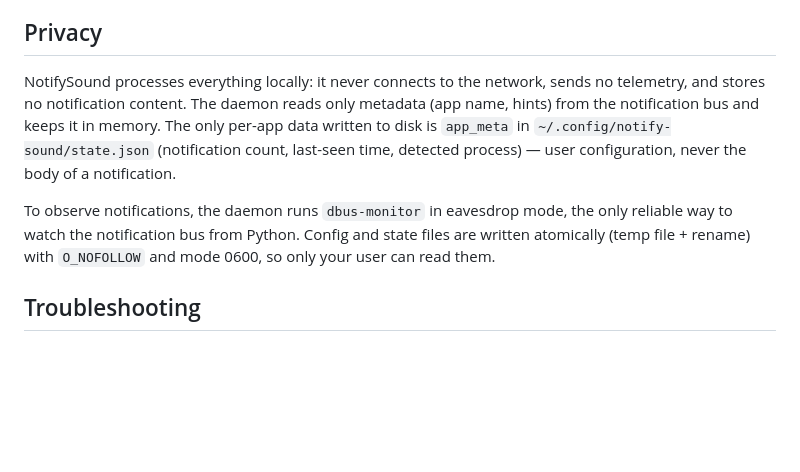
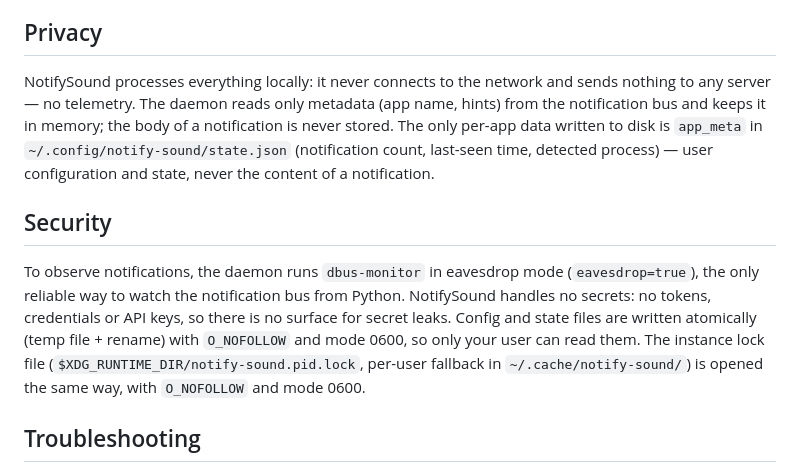
Before and after one commit to ChristianM023/notify-sound, a Markdown page: README.md, the part around the change. GitHub-like rendering; blank space fills up the shorter version.

```diff
--- a/README.md
+++ b/README.md
@@ -226,17 +226,25 @@ optional and tolerated when absent (v0.1.7 state files still load).
 
 ## Privacy
 
-NotifySound processes everything locally: it never connects to the network,
-sends no telemetry, and stores no notification content. The daemon reads only
-metadata (app name, hints) from the notification bus and keeps it in memory.
-The only per-app data written to disk is `app_meta` in
-`~/.config/notify-sound/state.json` (notification count, last-seen time,
-detected process) — user configuration, never the body of a notification.
+NotifySound processes everything locally: it never connects to the network
+and sends nothing to any server — no telemetry. The daemon reads only
+metadata (app name, hints) from the notification bus and keeps it in memory;
+the body of a notification is never stored. The only per-app data written to
+disk is `app_meta` in `~/.config/notify-sound/state.json` (notification
+count, last-seen time, detected process) — user configuration and state,
+never the content of a notification.
 
-To observe notifications, the daemon runs `dbus-monitor` in eavesdrop mode,
-the only reliable way to watch the notification bus from Python. Config and
-state files are written atomically (temp file + rename) with `O_NOFOLLOW` and
-mode 0600, so only your user can read them.
+## Security
+
+To observe notifications, the daemon runs `dbus-monitor` in eavesdrop mode
+(`eavesdrop=true`), the only reliable way to watch the notification bus from
+Python. NotifySound handles no secrets: no tokens, credentials or API keys,
+so there is no surface for secret leaks. Config and state files are written
+atomically (temp file + rename) with `O_NOFOLLOW` and mode 0600, so only
+your user can read them. The instance lock file
+(`$XDG_RUNTIME_DIR/notify-sound.pid.lock`, per-user fallback in
+`~/.cache/notify-sound/`) is opened the same way, with `O_NOFOLLOW` and mode
+0600.
 
 ## Troubleshooting
 
```
Also changed, not shown: README.es.md (+18 -10 lines).
